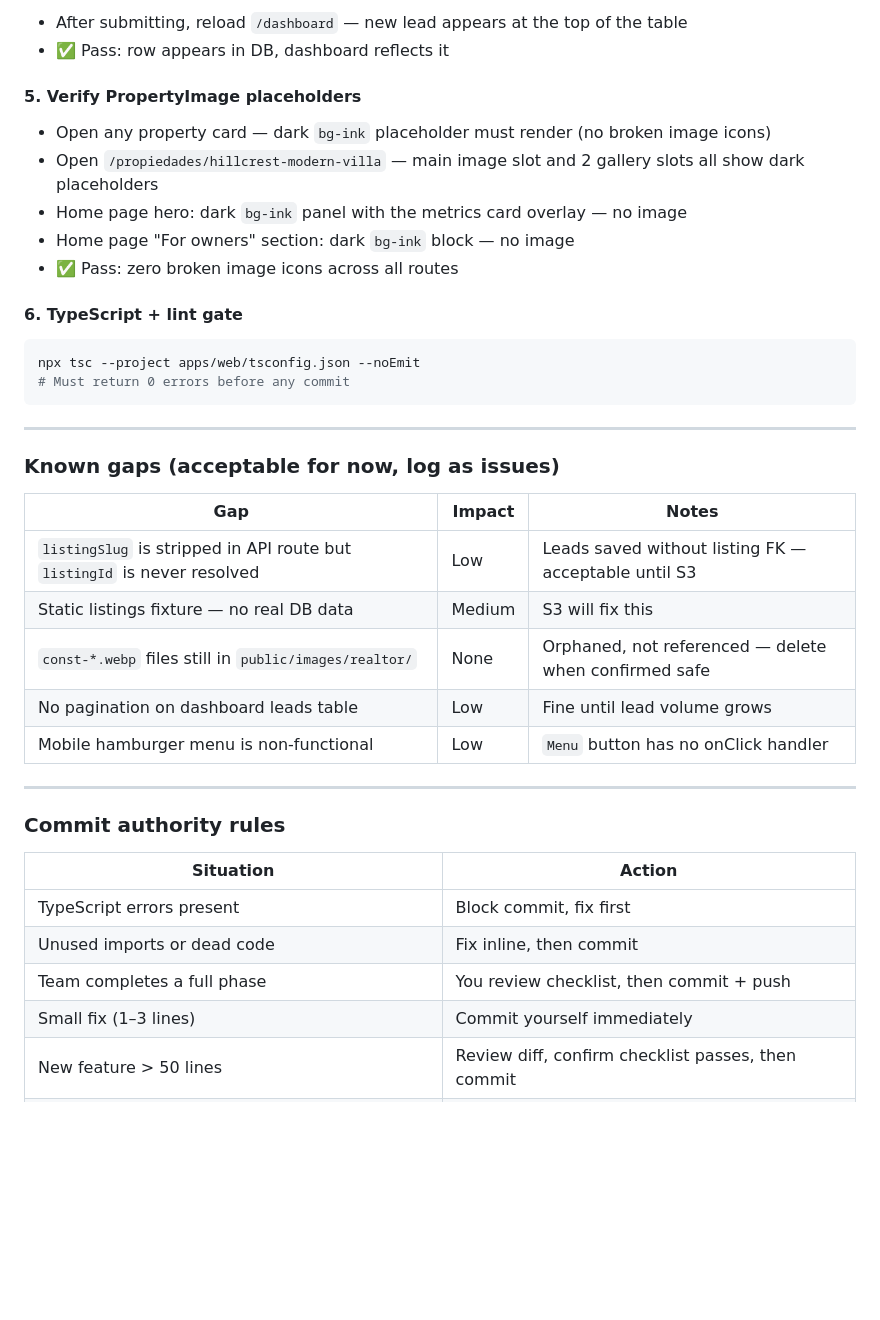
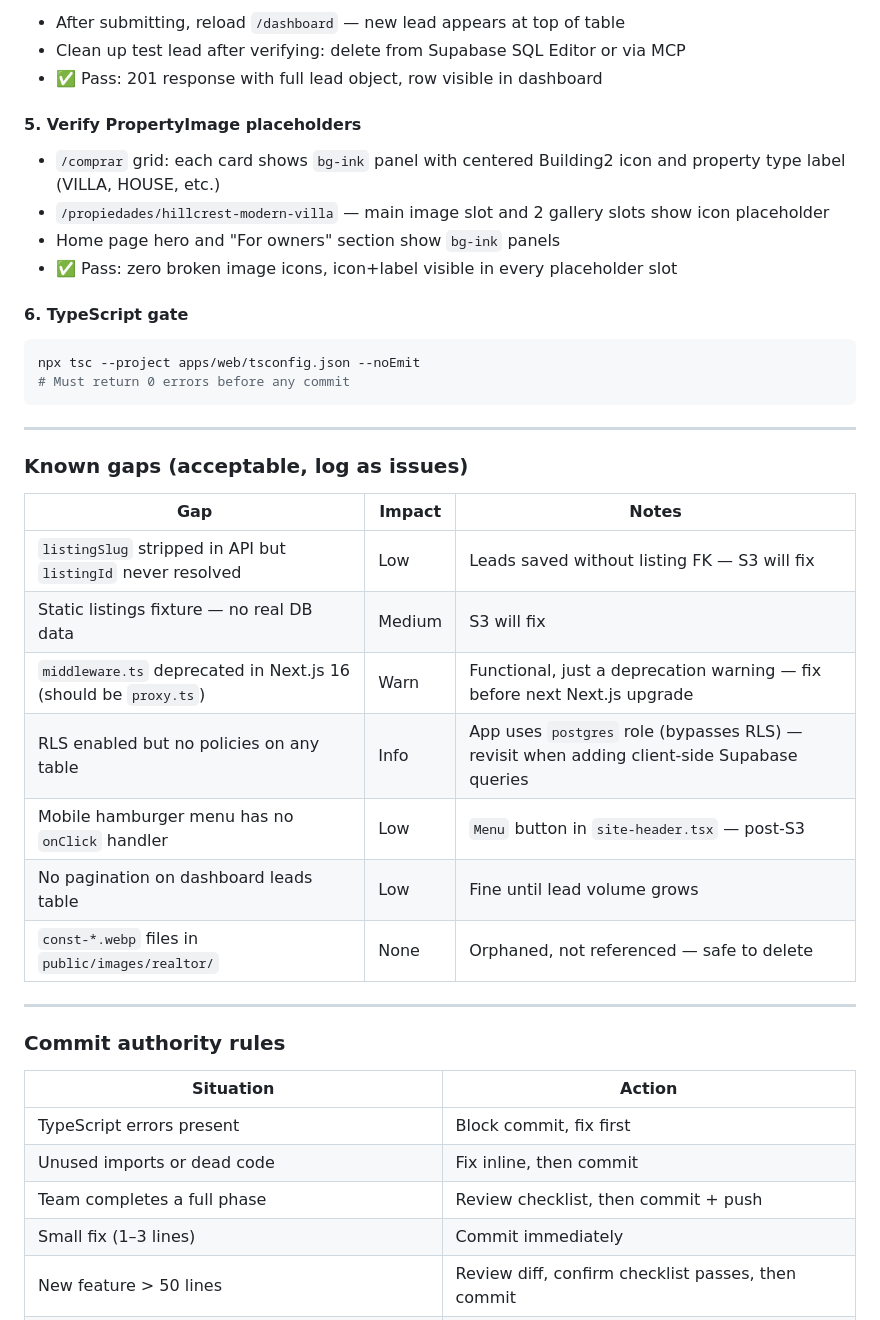
Before and after one commit to Angel-cuba/Realtor, a Markdown page: SUPERVISOR_PROMPT.md, the part around one of its changes. Rendered like a GitHub page; blank space fills up the shorter version.

````diff
--- a/SUPERVISOR_PROMPT.md
+++ b/SUPERVISOR_PROMPT.md
@@ -85,15 +102,17 @@ curl -X POST http://localhost:3000/api/leads \
 ```
-- After submitting, reload `/dashboard` — new lead appears at the top of the table
-- ✅ Pass: row appears in DB, dashboard reflects it
+
+- After submitting, reload `/dashboard` — new lead appears at top of table
+- Clean up test lead after verifying: delete from Supabase SQL Editor or via MCP
+- ✅ Pass: 201 response with full lead object, row visible in dashboard
 
 #### 5. Verify PropertyImage placeholders
-- Open any property card — dark `bg-ink` placeholder must render (no broken image icons)
-- Open `/propiedades/hillcrest-modern-villa` — main image slot and 2 gallery slots all show dark placeholders
-- Home page hero: dark `bg-ink` panel with the metrics card overlay — no image
-- Home page "For owners" section: dark `bg-ink` block — no image
-- ✅ Pass: zero broken image icons across all routes
+- `/comprar` grid: each card shows `bg-ink` panel with centered Building2 icon and property type label (VILLA, HOUSE, etc.)
+- `/propiedades/hillcrest-modern-villa` — main image slot and 2 gallery slots show icon placeholder
+- Home page hero and "For owners" section show `bg-ink` panels
+- ✅ Pass: zero broken image icons, icon+label visible in every placeholder slot
 
-#### 6. TypeScript + lint gate
+#### 6. TypeScript gate
+
 ```bash
 npx tsc --project apps/web/tsconfig.json --noEmit
 # Must return 0 errors before any commit
@@ -101,15 +120,17 @@ npx tsc --project apps/web/tsconfig.json --noEmit
 
 ---
 
-### Known gaps (acceptable for now, log as issues)
+### Known gaps (acceptable, log as issues)
 
 | Gap | Impact | Notes |
 |-----|--------|-------|
-| `listingSlug` is stripped in API route but `listingId` is never resolved | Low | Leads saved without listing FK — acceptable until S3 |
-| Static listings fixture — no real DB data | Medium | S3 will fix this |
-| `const-*.webp` files still in `public/images/realtor/` | None | Orphaned, not referenced — delete when confirmed safe |
+| `listingSlug` stripped in API but `listingId` never resolved | Low | Leads saved without listing FK — S3 will fix |
+| Static listings fixture — no real DB data | Medium | S3 will fix |
+| `middleware.ts` deprecated in Next.js 16 (should be `proxy.ts`) | Warn | Functional, just a deprecation warning — fix before next Next.js upgrade |
+| RLS enabled but no policies on any table | Info | App uses `postgres` role (bypasses RLS) — revisit when adding client-side Supabase queries |
+| Mobile hamburger menu has no `onClick` handler | Low | `Menu` button in `site-header.tsx` — post-S3 |
 | No pagination on dashboard leads table | Low | Fine until lead volume grows |
-| Mobile hamburger menu is non-functional | Low | `Menu` button has no onClick handler |
+| `const-*.webp` files in `public/images/realtor/` | None | Orphaned, not referenced — safe to delete |
 
 ---
 
@@ -119,8 +140,8 @@ npx tsc --project apps/web/tsconfig.json --noEmit
 |-----------|--------|
 | TypeScript errors present | Block commit, fix first |
 | Unused imports or dead code | Fix inline, then commit |
-| Team completes a full phase | You review checklist, then commit + push |
-| Small fix (1–3 lines) | Commit yourself immediately |
+| Team completes a full phase | Review checklist, then commit + push |
+| Small fix (1–3 lines) | Commit immediately |
 | New feature > 50 lines | Review diff, confirm checklist passes, then commit |
 | Breaking change to `@realtor/domain` or `@realtor/db` | Require type check on full monorepo first |
 
````
Also changed, not shown: other parts of SUPERVISOR_PROMPT.md (+51 -35 lines), TEAM_PROMPT.md (+41 -25 lines).
